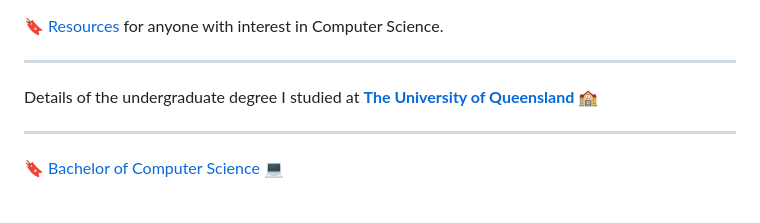
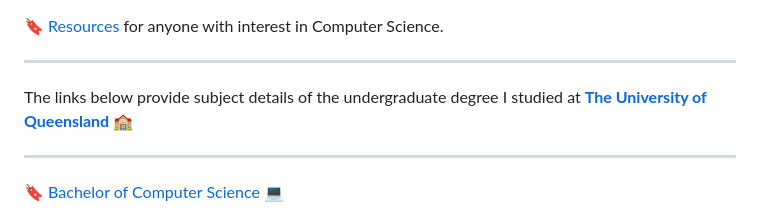
Before and after one commit to WilliamGleeson/computer.science, a Markdown page: README.md, the part around the change. Rendered like a GitHub page.

```diff
--- a/README.md
+++ b/README.md
@@ -2,7 +2,7 @@
 
 ***
 
-Details of the undergraduate degree I studied at [**The University of Queensland**](https://www.uq.edu.au/) :school:
+The links below provide subject details of the undergraduate degree I studied at [**The University of Queensland**](https://www.uq.edu.au/) :school:
 
 ***
 
```
